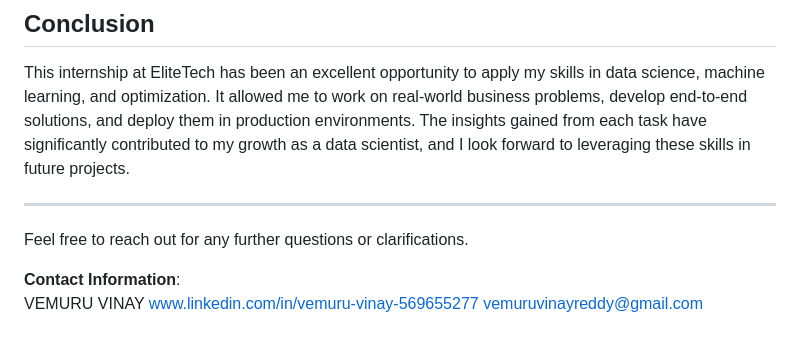
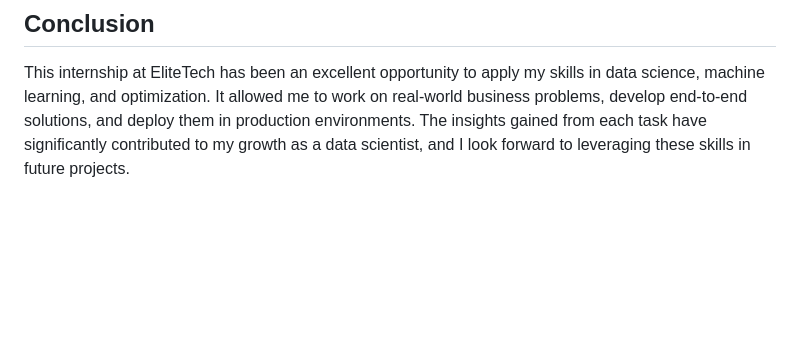
Before and after one commit to Kenil-2005/EliteTech-intern, a Markdown page: README.md, the part around the change. Rendered like a GitHub page; blank space fills up the shorter version.

```diff
--- a/README.md
+++ b/README.md
@@ -137,12 +137,3 @@ As I continue to develop my skills, there are several areas I plan to explore:
 ## Conclusion
 
 This internship at EliteTech has been an excellent opportunity to apply my skills in data science, machine learning, and optimization. It allowed me to work on real-world business problems, develop end-to-end solutions, and deploy them in production environments. The insights gained from each task have significantly contributed to my growth as a data scientist, and I look forward to leveraging these skills in future projects.
-
----
-
-Feel free to reach out for any further questions or clarifications.
-
-**Contact Information**:
-VEMURU VINAY
-www.linkedin.com/in/vemuru-vinay-569655277
-vemuruvinayreddy@gmail.com
```
